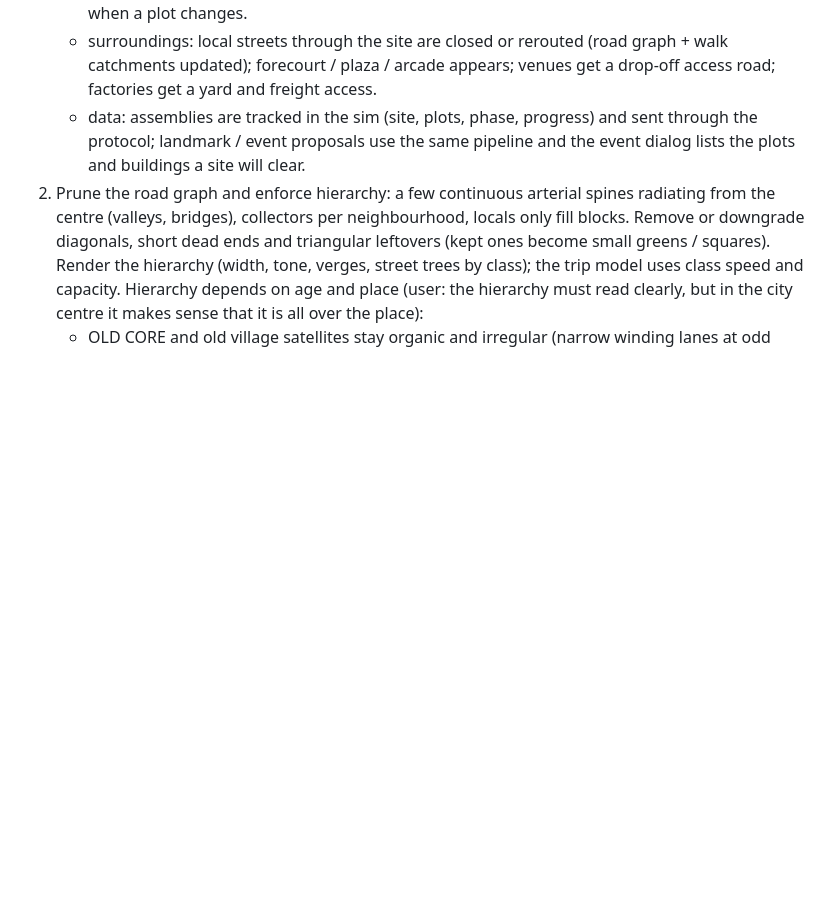
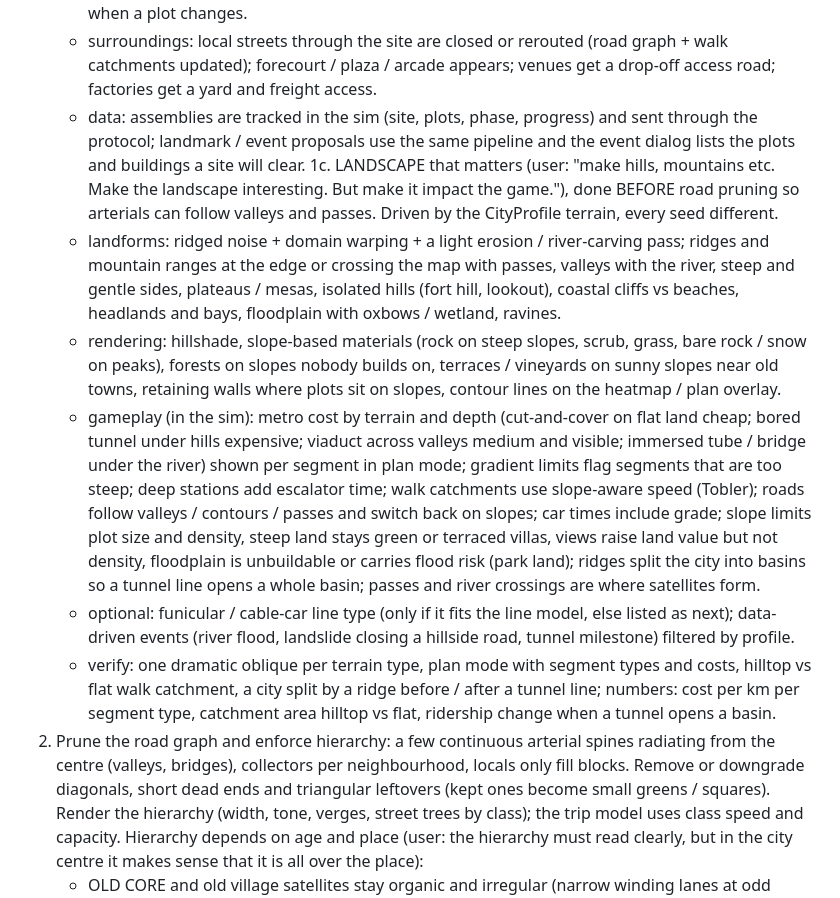
Before and after one commit to bencewokk/tsm, a Markdown page: PROGRESS.md, the part around the change. Rendered like a GitHub page; blank space fills up the shorter version.

Commit message:
PROGRESS: landscape step (terrain that impacts the game) before road pruning
Co-Authored-By: Claude Sonnet 5.5 <noreply@anthropic.com>

```diff
--- a/PROGRESS.md
+++ b/PROGRESS.md
@@ -52,6 +52,12 @@ Critique: the build reads as a downtown asset pack dropped on a road graph with
    - staging, visible: hoardings -> demolition building by building with rubble -> cleared site with cabins and laydown -> foundations -> structure with cranes (count scales with size) -> facade -> opening. Duration scales with size; only a few staged state changes per tick, chunk rebuilds only when a plot changes.
    - surroundings: local streets through the site are closed or rerouted (road graph + walk catchments updated); forecourt / plaza / arcade appears; venues get a drop-off access road; factories get a yard and freight access.
    - data: assemblies are tracked in the sim (site, plots, phase, progress) and sent through the protocol; landmark / event proposals use the same pipeline and the event dialog lists the plots and buildings a site will clear.
+1c. LANDSCAPE that matters (user: "make hills, mountains etc. Make the landscape interesting. But make it impact the game."), done BEFORE road pruning so arterials can follow valleys and passes. Driven by the CityProfile terrain, every seed different.
+   - landforms: ridged noise + domain warping + a light erosion / river-carving pass; ridges and mountain ranges at the edge or crossing the map with passes, valleys with the river, steep and gentle sides, plateaus / mesas, isolated hills (fort hill, lookout), coastal cliffs vs beaches, headlands and bays, floodplain with oxbows / wetland, ravines.
+   - rendering: hillshade, slope-based materials (rock on steep slopes, scrub, grass, bare rock / snow on peaks), forests on slopes nobody builds on, terraces / vineyards on sunny slopes near old towns, retaining walls where plots sit on slopes, contour lines on the heatmap / plan overlay.
+   - gameplay (in the sim): metro cost by terrain and depth (cut-and-cover on flat land cheap; bored tunnel under hills expensive; viaduct across valleys medium and visible; immersed tube / bridge under the river) shown per segment in plan mode; gradient limits flag segments that are too steep; deep stations add escalator time; walk catchments use slope-aware speed (Tobler); roads follow valleys / contours / passes and switch back on slopes; car times include grade; slope limits plot size and density, steep land stays green or terraced villas, views raise land value but not density, floodplain is unbuildable or carries flood risk (park land); ridges split the city into basins so a tunnel line opens a whole basin; passes and river crossings are where satellites form.
+   - optional: funicular / cable-car line type (only if it fits the line model, else listed as next); data-driven events (river flood, landslide closing a hillside road, tunnel milestone) filtered by profile.
+   - verify: one dramatic oblique per terrain type, plan mode with segment types and costs, hilltop vs flat walk catchment, a city split by a ridge before / after a tunnel line; numbers: cost per km per segment type, catchment area hilltop vs flat, ridership change when a tunnel opens a basin.
 2. Prune the road graph and enforce hierarchy: a few continuous arterial spines radiating from the centre (valleys, bridges), collectors per neighbourhood, locals only fill blocks. Remove or downgrade diagonals, short dead ends and triangular leftovers (kept ones become small greens / squares). Render the hierarchy (width, tone, verges, street trees by class); the trip model uses class speed and capacity.
    Hierarchy depends on age and place (user: the hierarchy must read clearly, but in the city centre it makes sense that it is all over the place):
    - OLD CORE and old village satellites stay organic and irregular (narrow winding lanes at odd angles, small squares at junctions, tight blocks): no pruning or straightening there, only true junk (zero-length fragments, overlapping edges, slivers too small for a building). The 1-2 historic main streets (market street, road to the bridge or gate) are a bit wider than the lanes.
```
